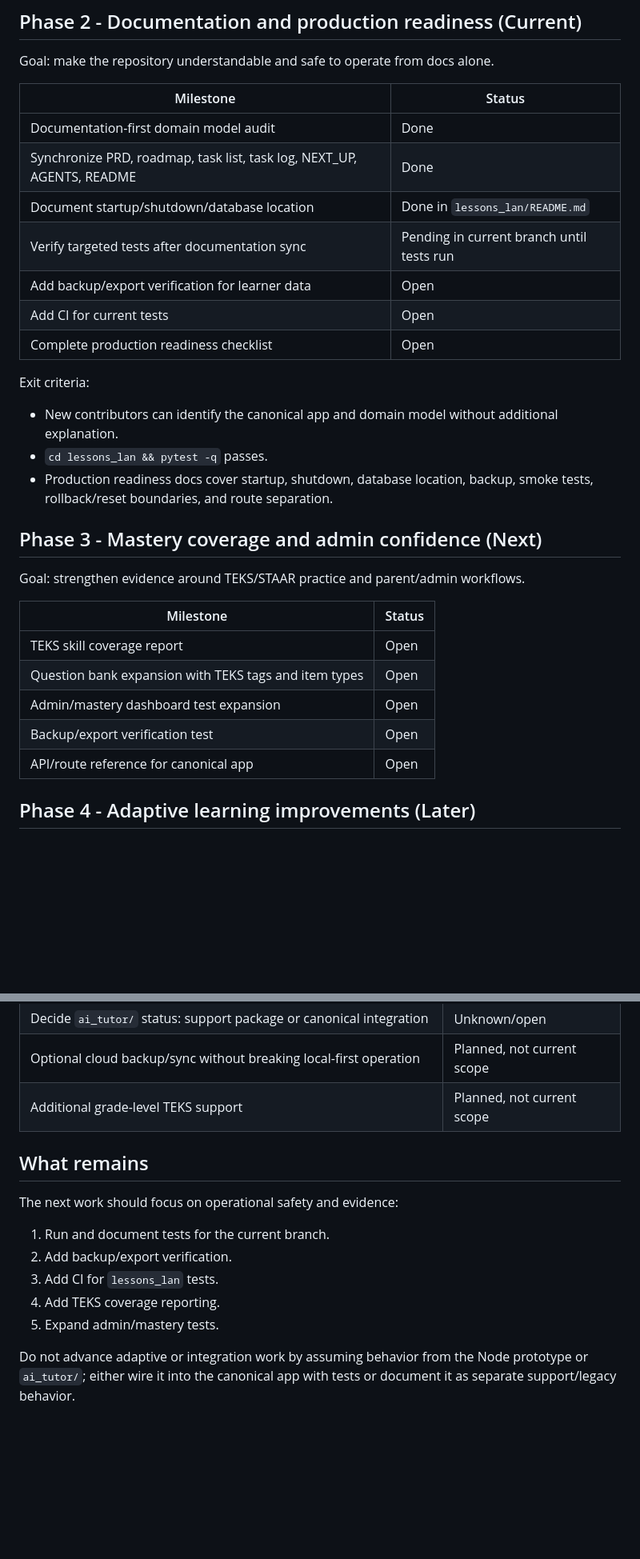
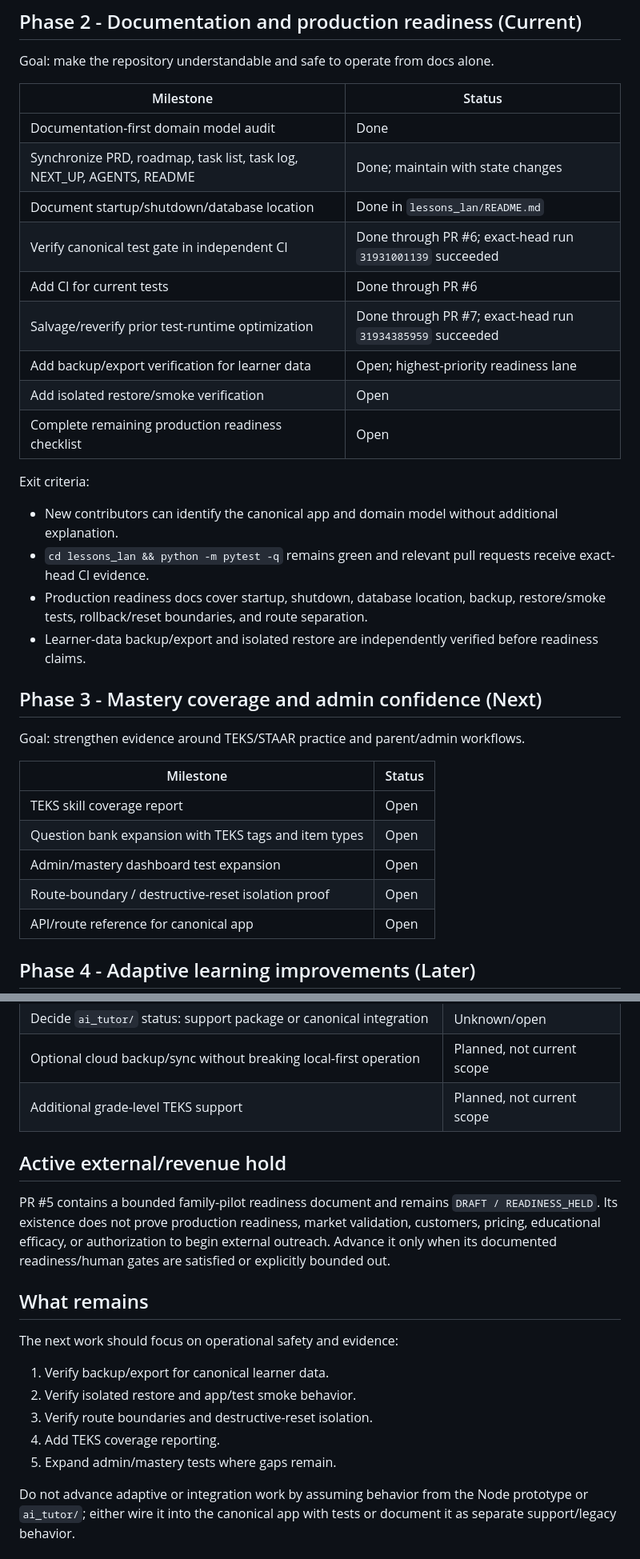
Before and after one commit to Victor-Dixon/HomeSchool_Mastery, a Markdown page: docs/ROADMAP.md, 2 parts joined by grey strips. Shown at 80% size. GitHub-like rendering; blank space fills up the shorter version.

Commit message:
docs(roadmap): reconcile expanded HomeSchool readiness milestones

```diff
--- a/docs/ROADMAP.md
+++ b/docs/ROADMAP.md
@@ -45,20 +46,21 @@ Goal: make the repository understandable and safe to operate from docs alone.
 | Milestone | Status |
 |---|---|
 | Documentation-first domain model audit | Done |
-| Synchronize PRD, roadmap, task list, task log, NEXT_UP, AGENTS, README | Done |
+| Synchronize PRD, roadmap, task list, task log, NEXT_UP, AGENTS, README | Done; maintain with state changes |
 | Document startup/shutdown/database location | Done in `lessons_lan/README.md` |
-| Verify targeted tests after documentation sync | Pending in current branch until tests run |
-| Add backup/export verification for learner data | Open |
-| Add CI for current tests | Open |
-| Complete production readiness checklist | Open |
+| Verify canonical test gate in independent CI | Done through PR #6; exact-head run `31931001139` succeeded |
+| Add CI for current tests | Done through PR #6 |
+| Salvage/reverify prior test-runtime optimization | Done through PR #7; exact-head run `31934385959` succeeded |
+| Add backup/export verification for learner data | Open; highest-priority readiness lane |
+| Add isolated restore/smoke verification | Open |
+| Complete remaining production readiness checklist | Open |
 
 Exit criteria:
 
-- New contributors can identify the canonical app and domain model without
-  additional explanation.
-- `cd lessons_lan && pytest -q` passes.
-- Production readiness docs cover startup, shutdown, database location, backup,
-  smoke tests, rollback/reset boundaries, and route separation.
+- New contributors can identify the canonical app and domain model without additional explanation.
+- `cd lessons_lan && python -m pytest -q` remains green and relevant pull requests receive exact-head CI evidence.
+- Production readiness docs cover startup, shutdown, database location, backup, restore/smoke tests, rollback/reset boundaries, and route separation.
+- Learner-data backup/export and isolated restore are independently verified before readiness claims.
 
 ## Phase 3 - Mastery coverage and admin confidence (Next)
 
@@ -69,7 +71,7 @@ Goal: strengthen evidence around TEKS/STAAR practice and parent/admin workflows.
 | TEKS skill coverage report | Open |
 | Question bank expansion with TEKS tags and item types | Open |
 | Admin/mastery dashboard test expansion | Open |
-| Backup/export verification test | Open |
+| Route-boundary / destructive-reset isolation proof | Open |
 | API/route reference for canonical app | Open |
 
 ## Phase 4 - Adaptive learning improvements (Later)
@@ -94,15 +96,23 @@ Goal: decide how non-canonical contexts should evolve.
 | Optional cloud backup/sync without breaking local-first operation | Planned, not current scope |
 | Additional grade-level TEKS support | Planned, not current scope |
 
+## Active external/revenue hold
+
+PR #5 contains a bounded family-pilot readiness document and remains
+`DRAFT / READINESS_HELD`. Its existence does not prove production readiness,
+market validation, customers, pricing, educational efficacy, or authorization to
+begin external outreach. Advance it only when its documented readiness/human
+gates are satisfied or explicitly bounded out.
+
 ## What remains
 
 The next work should focus on operational safety and evidence:
 
-1. Run and document tests for the current branch.
-2. Add backup/export verification.
-3. Add CI for `lessons_lan` tests.
+1. Verify backup/export for canonical learner data.
+2. Verify isolated restore and app/test smoke behavior.
+3. Verify route boundaries and destructive-reset isolation.
 4. Add TEKS coverage reporting.
-5. Expand admin/mastery tests.
+5. Expand admin/mastery tests where gaps remain.
 
 Do not advance adaptive or integration work by assuming behavior from the Node
 prototype or `ai_tutor/`; either wire it into the canonical app with tests or
```
Also changed, not shown: other parts of docs/ROADMAP.md (+4 -3 lines).
